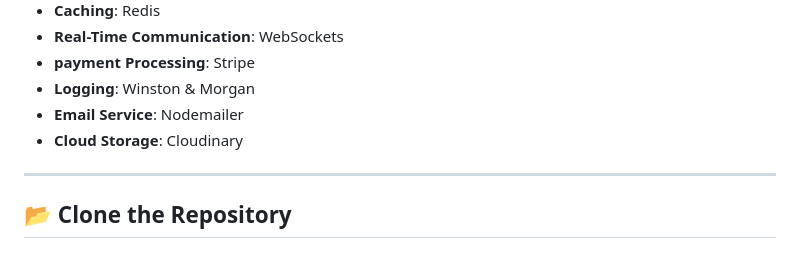
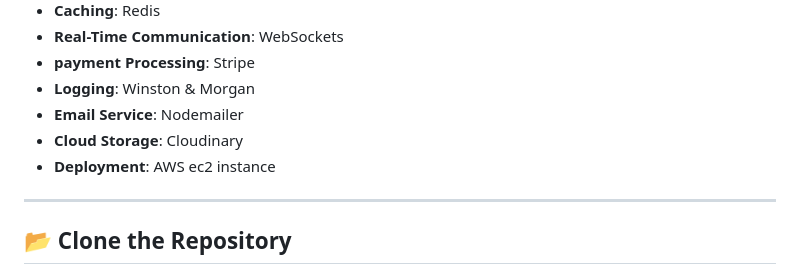
Before and after one commit to Nayra000/Online-Bookstore, a Markdown page: README.md, the part around the change. Rendered like a GitHub page.

Commit message:
doc:Update README.md

```diff
--- a/README.md
+++ b/README.md
@@ -34,6 +34,7 @@ The **Online Bookstore** is a web-based e-commerce platform where users can brow
 - **Logging**: Winston & Morgan
 - **Email Service**: Nodemailer
 - **Cloud Storage**: Cloudinary
+- **Deployment**: AWS ec2 instance
 
 ---
 
```
